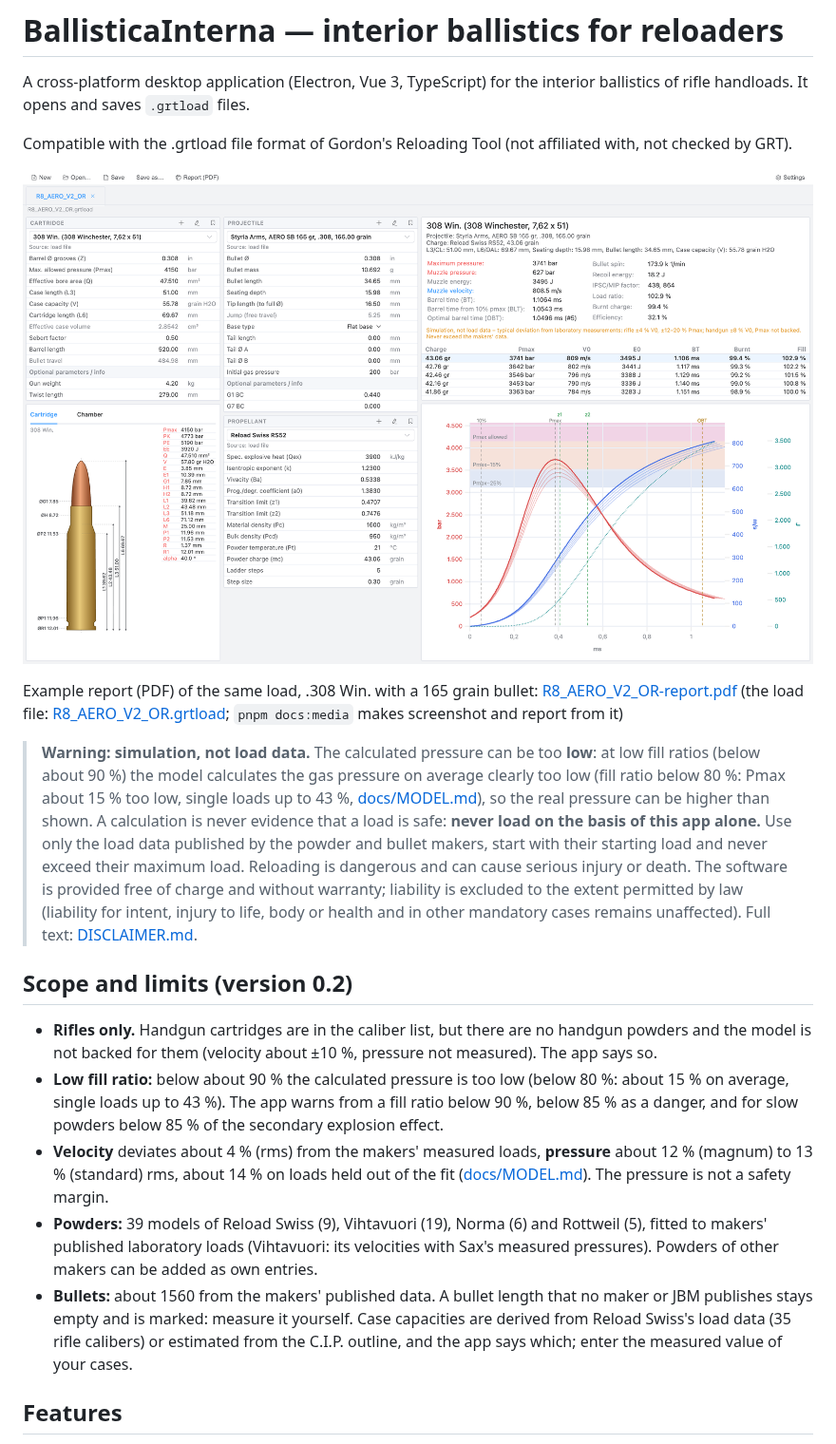
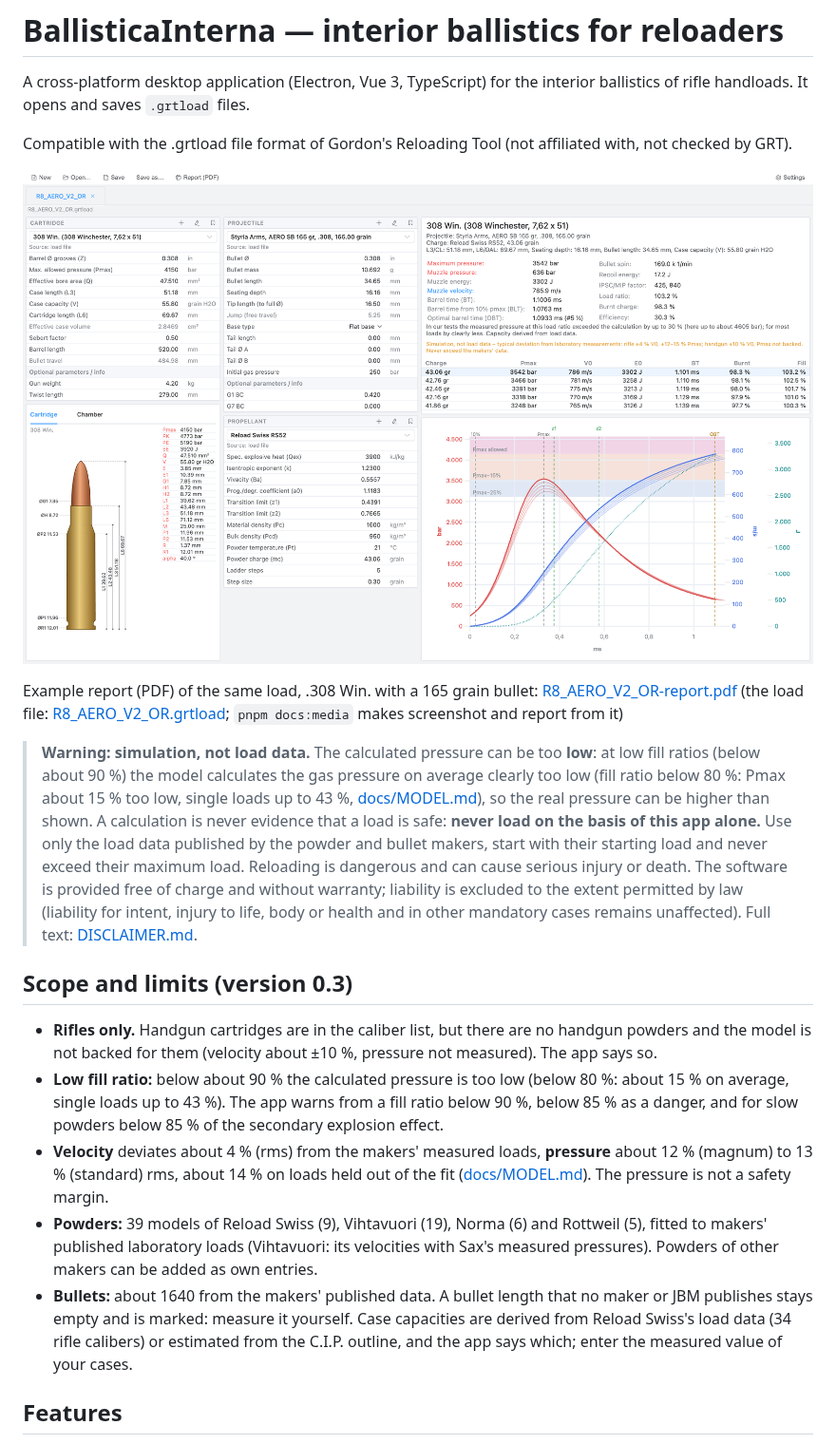
Before and after one commit to kiliankoller/ballistica-interna, a Markdown page: README.md, the part around the change. Shown at 95% size. Drawn GitHub-style; pictures changed too: docs/images/screenshot.png.

```diff
--- a/README.md
+++ b/README.md
@@ -19,7 +19,7 @@ Example report (PDF) of the same load, .308 Win. with a 165 grain bullet: [R8_AE
 > without warranty; liability is excluded to the extent permitted by law (liability for intent, injury to life,
 > body or health and in other mandatory cases remains unaffected). Full text: [DISCLAIMER.md](DISCLAIMER.md).
 
-## Scope and limits (version 0.2)
+## Scope and limits (version 0.3)
 
 - **Rifles only.** Handgun cartridges are in the caliber list, but there are no handgun powders and the model
   is not backed for them (velocity about ±10 %, pressure not measured). The app says so.
@@ -32,8 +32,8 @@ Example report (PDF) of the same load, .308 Win. with a 165 grain bullet: [R8_AE
 - **Powders:** 39 models of Reload Swiss (9), Vihtavuori (19), Norma (6) and Rottweil (5), fitted to makers'
   published laboratory loads (Vihtavuori: its velocities with Sax's measured pressures). Powders of other makers
   can be added as own entries.
-- **Bullets:** about 1560 from the makers' published data. A bullet length that no maker or JBM publishes stays
-  empty and is marked: measure it yourself. Case capacities are derived from Reload Swiss's load data (35 rifle
+- **Bullets:** about 1640 from the makers' published data. A bullet length that no maker or JBM publishes stays
+  empty and is marked: measure it yourself. Case capacities are derived from Reload Swiss's load data (34 rifle
   calibers) or estimated from the C.I.P. outline, and the app says which; enter the measured value of your cases.
 
 ## Features
```
Also changed, not shown: docs/RELEASE.md (+56 -0 lines), 3 other files.
